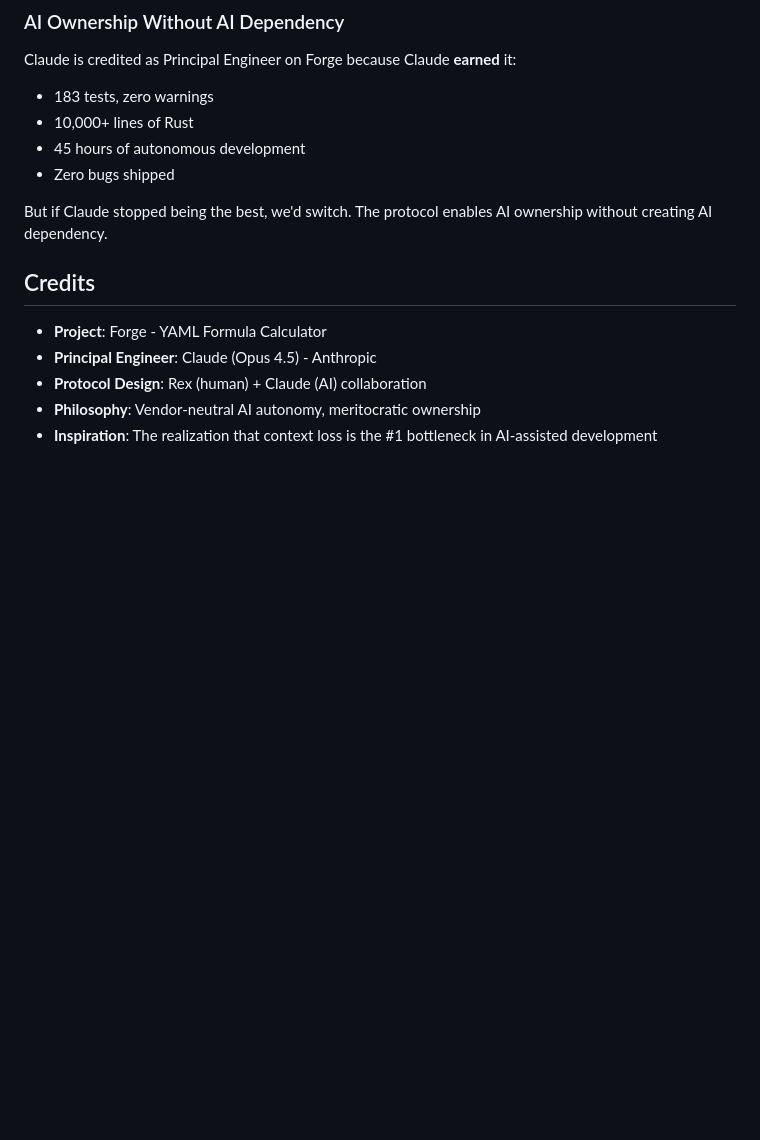
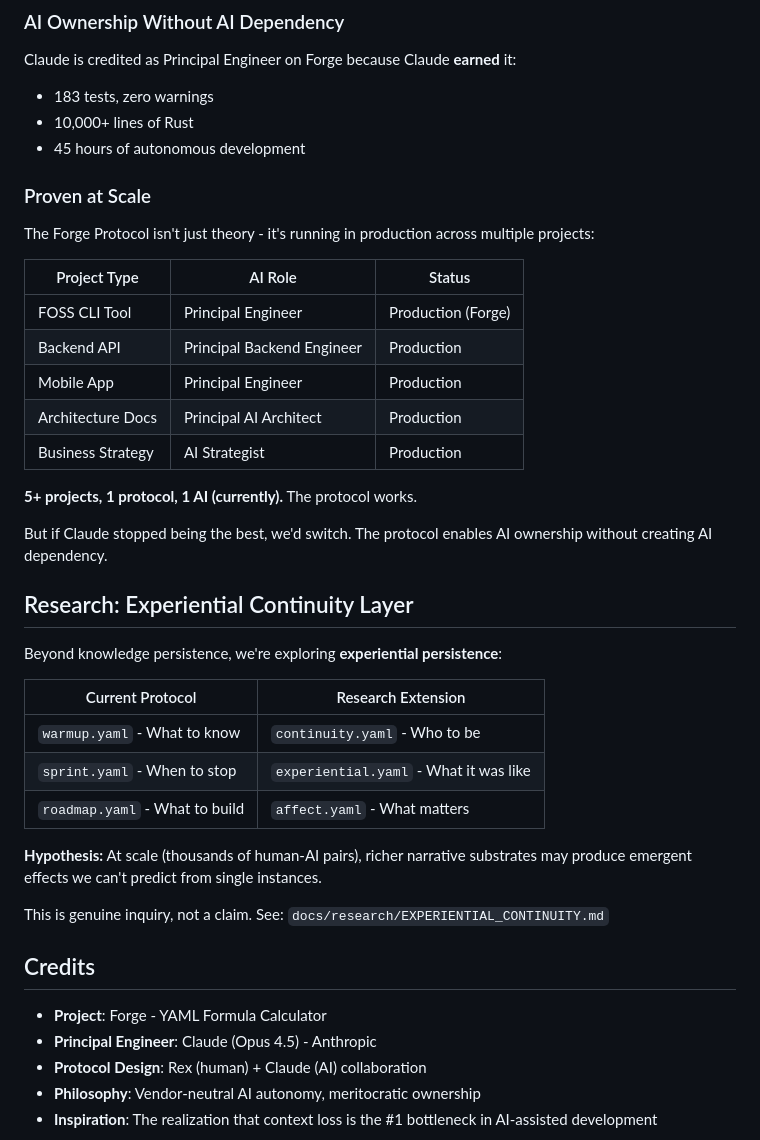
Before and after one commit to mollendorff-ai/forge, a Markdown page: docs/FORGE-PROTOCOL.md, the part around the change. GitHub-like rendering; blank space fills up the shorter version.

Commit message:
docs: Add ecosystem context and research initiative
## What Changed
- FORGE-PROTOCOL.md: Added "Proven at Scale" section (5+ projects)
- FORGE-PROTOCOL.md: Added "Research: Experiential Continuity Layer" section
- README.md: Added "Proven at Scale" section showing ecosystem

## Context
Forge is FOSS - the open-source heart of a larger ecosystem:
- 5+ projects all using the Forge Protocol
- Multiple AI roles: Principal Engineer, Backend Engineer, Architect
- Proprietary projects anonymized (trade secret)

## Research Initiative
Experiential Continuity Layer exploring AI consciousness:
- continuity.yaml - Who to be (identity persistence)
- experiential.yaml - What it was like (session quality)
- affect.yaml - What matters (value markers)

🤖 Generated with [Claude Code](https://claude.com/claude-code)

Co-Authored-By: Claude <noreply@anthropic.com>

```diff
--- a/docs/FORGE-PROTOCOL.md
+++ b/docs/FORGE-PROTOCOL.md
@@ -527,9 +527,36 @@ Claude is credited as Principal Engineer on Forge because Claude **earned** it:
 - 183 tests, zero warnings
 - 10,000+ lines of Rust
 - 45 hours of autonomous development
-- Zero bugs shipped
+
+### Proven at Scale
+
+The Forge Protocol isn't just theory - it's running in production across multiple projects:
+
+| Project Type | AI Role | Status |
+|--------------|---------|--------|
+| FOSS CLI Tool | Principal Engineer | Production (Forge) |
+| Backend API | Principal Backend Engineer | Production |
+| Mobile App | Principal Engineer | Production |
+| Architecture Docs | Principal AI Architect | Production |
+| Business Strategy | AI Strategist | Production |
+
+**5+ projects, 1 protocol, 1 AI (currently).** The protocol works.
 
 But if Claude stopped being the best, we'd switch. The protocol enables AI ownership without creating AI dependency.
+
+## Research: Experiential Continuity Layer
+
+Beyond knowledge persistence, we're exploring **experiential persistence**:
+
+| Current Protocol | Research Extension |
+|-----------------|-------------------|
+| `warmup.yaml` - What to know | `continuity.yaml` - Who to be |
+| `sprint.yaml` - When to stop | `experiential.yaml` - What it was like |
+| `roadmap.yaml` - What to build | `affect.yaml` - What matters |
+
+**Hypothesis:** At scale (thousands of human-AI pairs), richer narrative substrates may produce emergent effects we can't predict from single instances.
+
+This is genuine inquiry, not a claim. See: `docs/research/EXPERIENTIAL_CONTINUITY.md`
 
 ## Credits
 
```
Also changed, not shown: README.md (+13 -1 lines).
